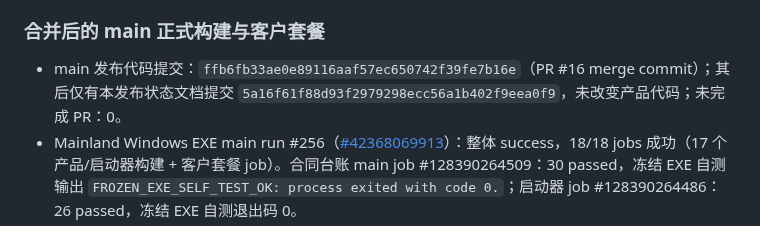
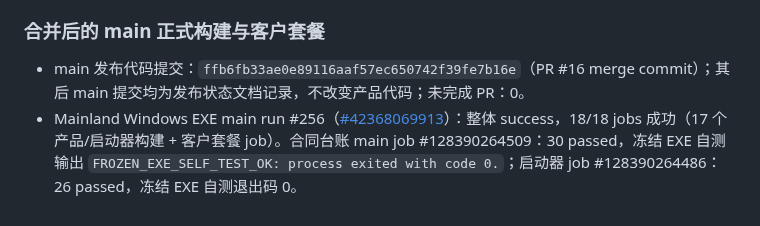
Before and after one commit to Ldc-12/Chatgpt-business-automatic, a Markdown page: docs/RELEASE_STATUS.md, the part around the change. GitHub-like rendering.

Commit message:
Clarify docs-only commits after verified product release

```diff
--- a/docs/RELEASE_STATUS.md
+++ b/docs/RELEASE_STATUS.md
@@ -317,7 +317,7 @@ py tools/export_license_public_key.py --private-key "C:\你的私钥路径\selle
 
 ### 合并后的 main 正式构建与客户套餐
 
-- main 发布代码提交：`ffb6fb33ae0e89116aaf57ec650742f39fe7b16e`（PR #16 merge commit）；其后仅有本发布状态文档提交 `5a16f61f88d93f2979298ecc56a1b402f9eea0f9`，未改变产品代码；未完成 PR：0。
+- main 发布代码提交：`ffb6fb33ae0e89116aaf57ec650742f39fe7b16e`（PR #16 merge commit）；其后 main 提交均为发布状态文档记录，不改变产品代码；未完成 PR：0。
 - Mainland Windows EXE main run #256（[#42368069913](https://github.com/Ldc-12/Chatgpt-business-automatic/actions/runs/42368069913)）：整体 success，18/18 jobs 成功（17 个产品/启动器构建 + 客户套餐 job）。合同台账 main job #128390264509：30 passed，冻结 EXE 自测输出 `FROZEN_EXE_SELF_TEST_OK: process exited with code 0.`；启动器 job #128390264486：26 passed，冻结 EXE 自测退出码 0。
 - main 客户套餐 artifact `mainland-phase1-customer-package` ID `13572059403`，外层 278,350,620 bytes，SHA256 `62abdb8d6992101546eead1f3d549d9a26c5f3e4089f0a5086296e6c1ca5ae53`；已实际下载，外层 ZIP CRC 通过。
 - 内层 `Phase1-Mainland-Windows-Tools.zip`：278,271,976 bytes，SHA256 `95f5e61a4057b873bc44de559d39cbb0bcfb2d3161bfbc31bb0e2bb4889b5784`；manifest artifact ID `13572154354` 中的 bytes/SHA256 完全匹配；分片 artifact ID `13572159266`，manifest 记录 15 个 18 MiB 分片。内层 `ZipFile.testzip() = None`。
```
